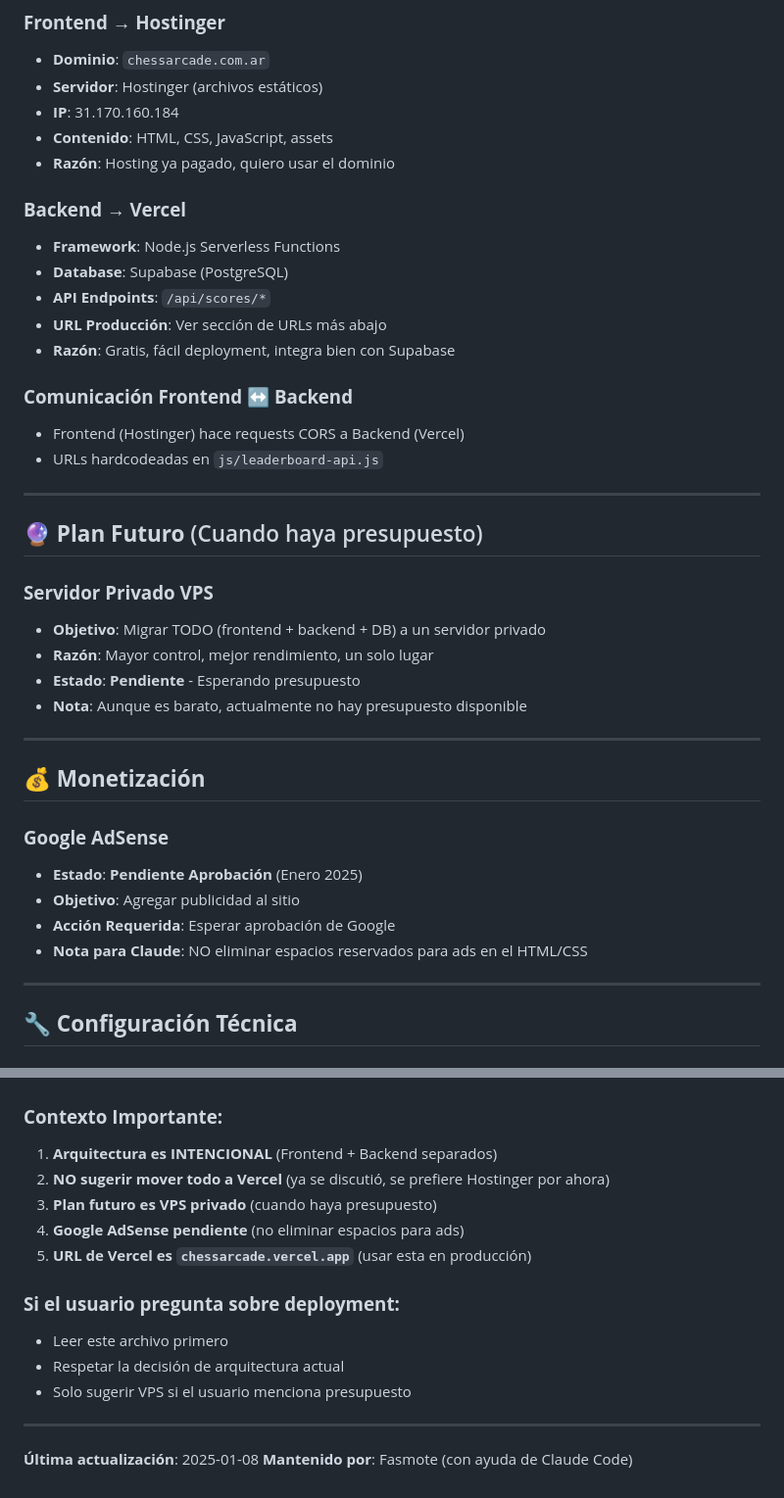
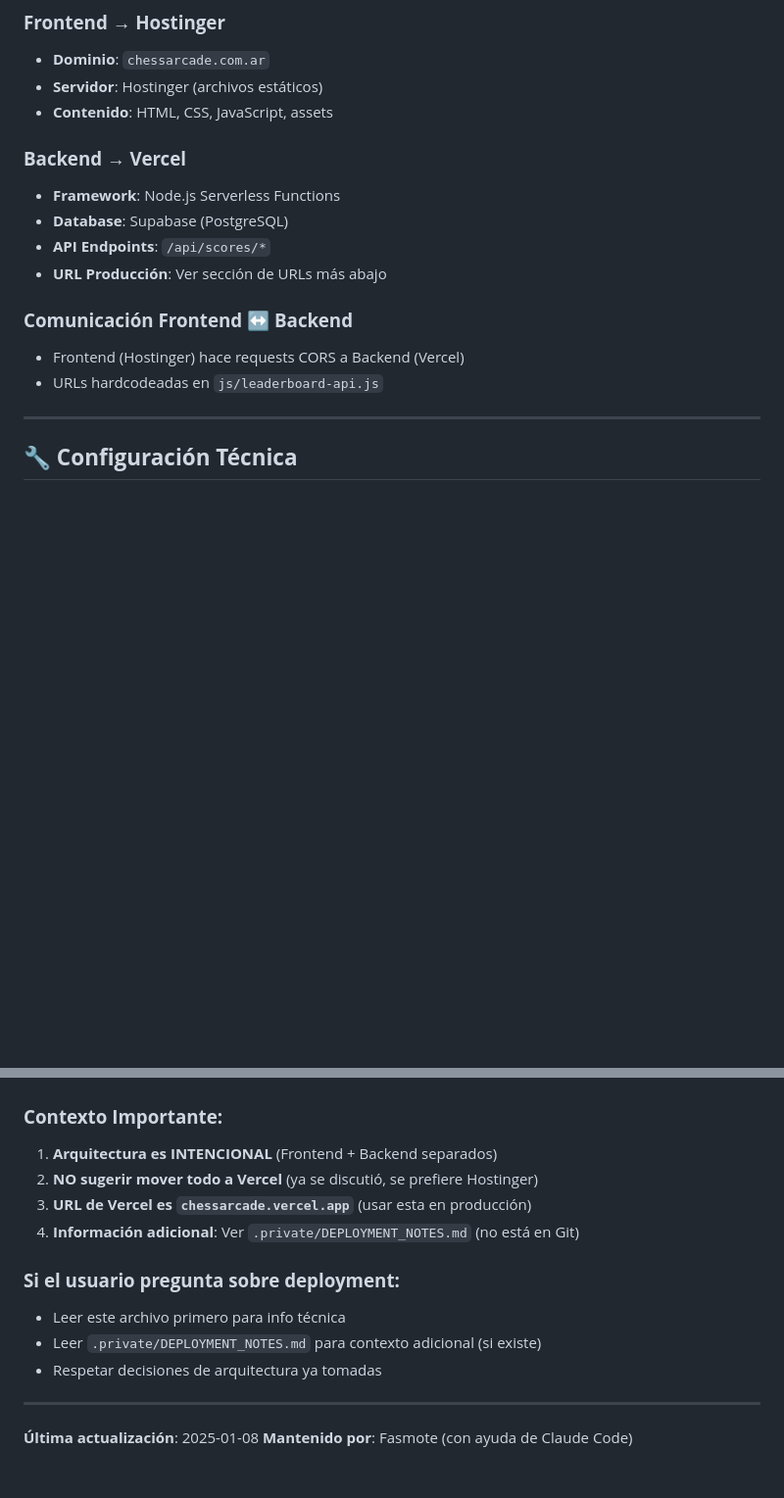
Before and after one commit to fasmote/ChessArcade, a Markdown page: DEPLOYMENT_PLAN.md, 2 parts joined by grey strips. Shown: that part at 98% size. Drawn GitHub-style; blank space fills up the shorter version.

Commit message:
docs: Clean up DEPLOYMENT_PLAN.md - remove non-technical info
- Removed IP addresses and server details
- Kept only technical configuration
- Simplified documentation
- Additional notes moved to .private/ folder

```diff
--- a/DEPLOYMENT_PLAN.md
+++ b/DEPLOYMENT_PLAN.md
@@ -5,40 +5,17 @@
 ### **Frontend → Hostinger**
 - **Dominio**: `chessarcade.com.ar`
 - **Servidor**: Hostinger (archivos estáticos)
-- **IP**: 31.170.160.184
 - **Contenido**: HTML, CSS, JavaScript, assets
-- **Razón**: Hosting ya pagado, quiero usar el dominio
 
 ### **Backend → Vercel**
 - **Framework**: Node.js Serverless Functions
 - **Database**: Supabase (PostgreSQL)
 - **API Endpoints**: `/api/scores/*`
 - **URL Producción**: Ver sección de URLs más abajo
-- **Razón**: Gratis, fácil deployment, integra bien con Supabase
 
 ### **Comunicación Frontend ↔ Backend**
 - Frontend (Hostinger) hace requests CORS a Backend (Vercel)
 - URLs hardcodeadas en `js/leaderboard-api.js`
-
----
-
-## 🔮 **Plan Futuro** (Cuando haya presupuesto)
-
-### **Servidor Privado VPS**
-- **Objetivo**: Migrar TODO (frontend + backend + DB) a un servidor privado
-- **Razón**: Mayor control, mejor rendimiento, un solo lugar
-- **Estado**: **Pendiente** - Esperando presupuesto
-- **Nota**: Aunque es barato, actualmente no hay presupuesto disponible
-
----
-
-## 💰 **Monetización**
-
-### **Google AdSense**
-- **Estado**: **Pendiente Aprobación** (Enero 2025)
-- **Objetivo**: Agregar publicidad al sitio
-- **Acción Requerida**: Esperar aprobación de Google
-- **Nota para Claude**: NO eliminar espacios reservados para ads en el HTML/CSS
 
 ---
 
@@ -178,15 +155,14 @@ vercel logs chessarcade
 
 ### **Contexto Importante:**
 1. **Arquitectura es INTENCIONAL** (Frontend + Backend separados)
-2. **NO sugerir mover todo a Vercel** (ya se discutió, se prefiere Hostinger por ahora)
-3. **Plan futuro es VPS privado** (cuando haya presupuesto)
-4. **Google AdSense pendiente** (no eliminar espacios para ads)
-5. **URL de Vercel es `chessarcade.vercel.app`** (usar esta en producción)
+2. **NO sugerir mover todo a Vercel** (ya se discutió, se prefiere Hostinger)
+3. **URL de Vercel es `chessarcade.vercel.app`** (usar esta en producción)
+4. **Información adicional**: Ver `.private/DEPLOYMENT_NOTES.md` (no está en Git)
 
 ### **Si el usuario pregunta sobre deployment:**
-- Leer este archivo primero
-- Respetar la decisión de arquitectura actual
-- Solo sugerir VPS si el usuario menciona presupuesto
+- Leer este archivo primero para info técnica
+- Leer `.private/DEPLOYMENT_NOTES.md` para contexto adicional (si existe)
+- Respetar decisiones de arquitectura ya tomadas
 
 ---
 
```
